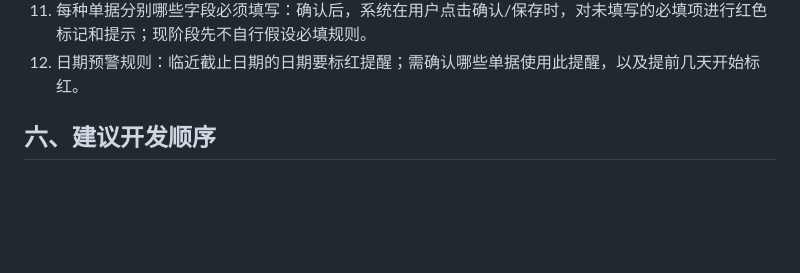
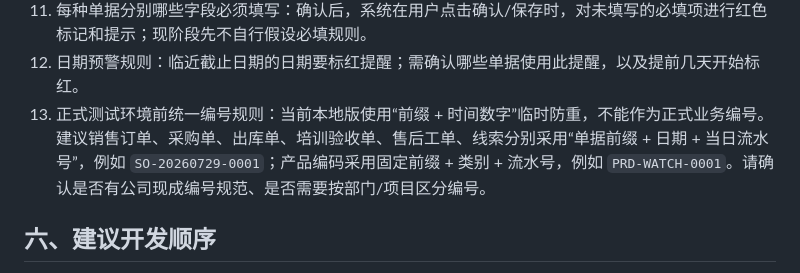
Before and after one commit to lzztmss/Hope-procurement-system, a Markdown page: docs/采购系统改造需求与待确认事项.md, the part around the change. Rendered like a GitHub page; blank space fills up the shorter version.

Commit message:
docs: add formal document numbering rules

```diff
--- a/docs/采购系统改造需求与待确认事项.md
+++ b/docs/采购系统改造需求与待确认事项.md
@@ -156,6 +156,7 @@
 10. 后续串号表格有哪些列、是否需要校验重复串号、错误数据如何提示。
 11. 每种单据分别哪些字段必须填写：确认后，系统在用户点击确认/保存时，对未填写的必填项进行红色标记和提示；现阶段先不自行假设必填规则。
 12. 日期预警规则：临近截止日期的日期要标红提醒；需确认哪些单据使用此提醒，以及提前几天开始标红。
+13. 正式测试环境前统一编号规则：当前本地版使用“前缀 + 时间数字”临时防重，不能作为正式业务编号。建议销售订单、采购单、出库单、培训验收单、售后工单、线索分别采用“单据前缀 + 日期 + 当日流水号”，例如 `SO-20260729-0001`；产品编码采用固定前缀 + 类别 + 流水号，例如 `PRD-WATCH-0001`。请确认是否有公司现成编号规范、是否需要按部门/项目区分编号。
 
 ## 六、建议开发顺序
 
```
